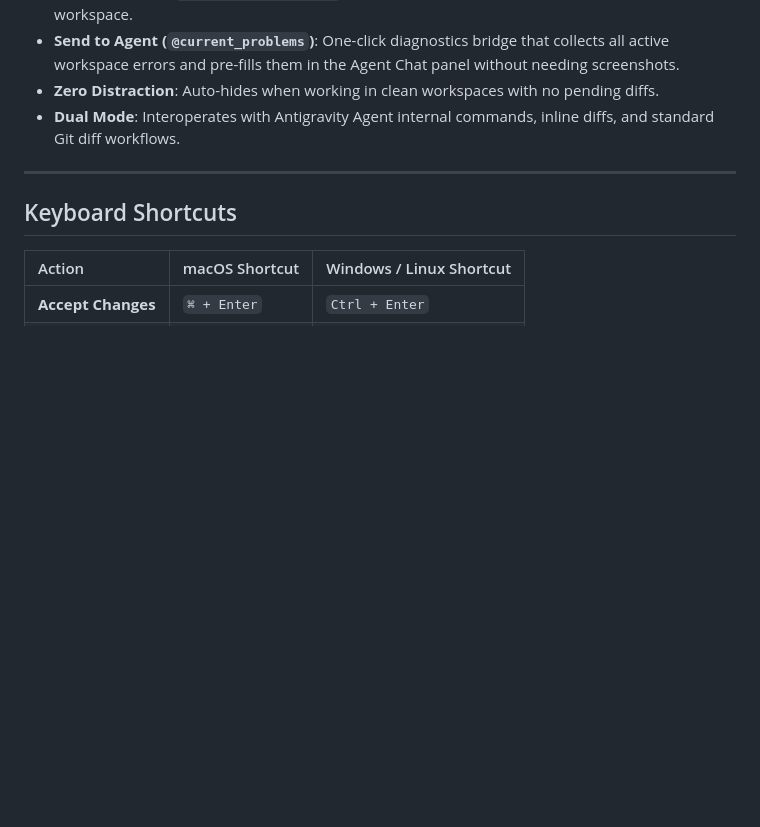
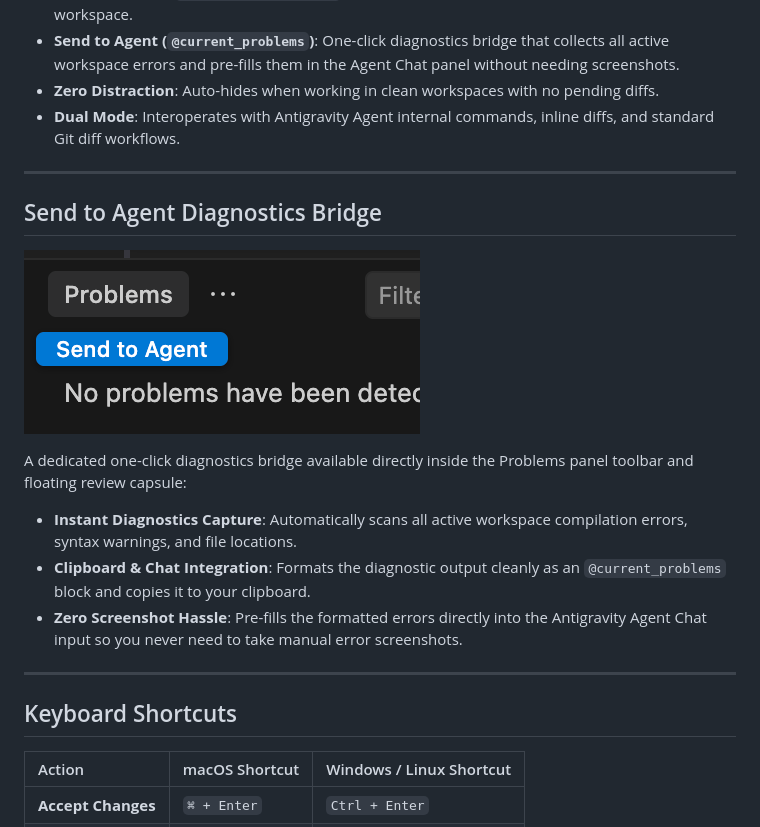
Before and after one commit to Ashish-Akm/Antigravity_accept-rejectButtons, a Markdown page: README.md, the part around the change. GitHub-like rendering; pictures changed too: images/send_to_agent.png (added); blank space fills up the shorter version.

Commit message:
docs: add Send to Agent Problems panel showcase image and guide

```diff
--- a/README.md
+++ b/README.md
@@ -17,6 +17,17 @@ A clean, minimalist floating review capsule bar for **Google Antigravity IDE** a
 - **Send to Agent (`@current_problems`)**: One-click diagnostics bridge that collects all active workspace errors and pre-fills them in the Agent Chat panel without needing screenshots.
 - **Zero Distraction**: Auto-hides when working in clean workspaces with no pending diffs.
 - **Dual Mode**: Interoperates with Antigravity Agent internal commands, inline diffs, and standard Git diff workflows.
+
+---
+
+## Send to Agent Diagnostics Bridge
+
+![Send to Agent in Problems Panel](https://raw.githubusercontent.com/Ashish-Akm/Antigravity_accept-rejectButtons/main/images/send_to_agent.png)
+
+A dedicated one-click diagnostics bridge available directly inside the Problems panel toolbar and floating review capsule:
+- **Instant Diagnostics Capture**: Automatically scans all active workspace compilation errors, syntax warnings, and file locations.
+- **Clipboard & Chat Integration**: Formats the diagnostic output cleanly as an `@current_problems` block and copies it to your clipboard.
+- **Zero Screenshot Hassle**: Pre-fills the formatted errors directly into the Antigravity Agent Chat input so you never need to take manual error screenshots.
 
 ---
 
```
